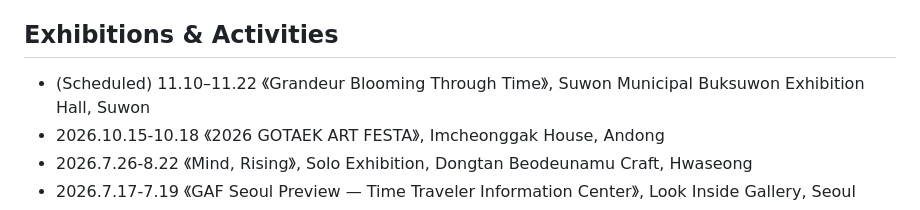
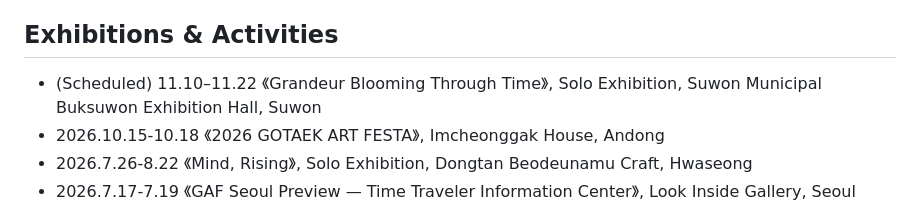
Before and after one commit to jinhyunjin/jinhyunjin.github.io, a Markdown page: ARTIST_CV_EN.md, the part around the change. GitHub-like rendering.

Commit message:
Update exhibition details in ARTIST_CV_EN.md

```diff
--- a/ARTIST_CV_EN.md
+++ b/ARTIST_CV_EN.md
@@ -39,7 +39,7 @@ render updates automatically.
 
 ## Exhibitions & Activities
 
-- (Scheduled) 11.10–11.22 《Grandeur Blooming Through Time》, Suwon Municipal Buksuwon Exhibition Hall, Suwon
+- (Scheduled) 11.10–11.22 《Grandeur Blooming Through Time》, Solo Exhibition, Suwon Municipal Buksuwon Exhibition Hall, Suwon
 - 2026.10.15-10.18 《2026 GOTAEK ART FESTA》, Imcheonggak House, Andong
 - 2026.7.26-8.22 《Mind, Rising》, Solo Exhibition, Dongtan Beodeunamu Craft, Hwaseong
 - 2026.7.17-7.19 《GAF Seoul Preview — Time Traveler Information Center》, Look Inside Gallery, Seoul
```
